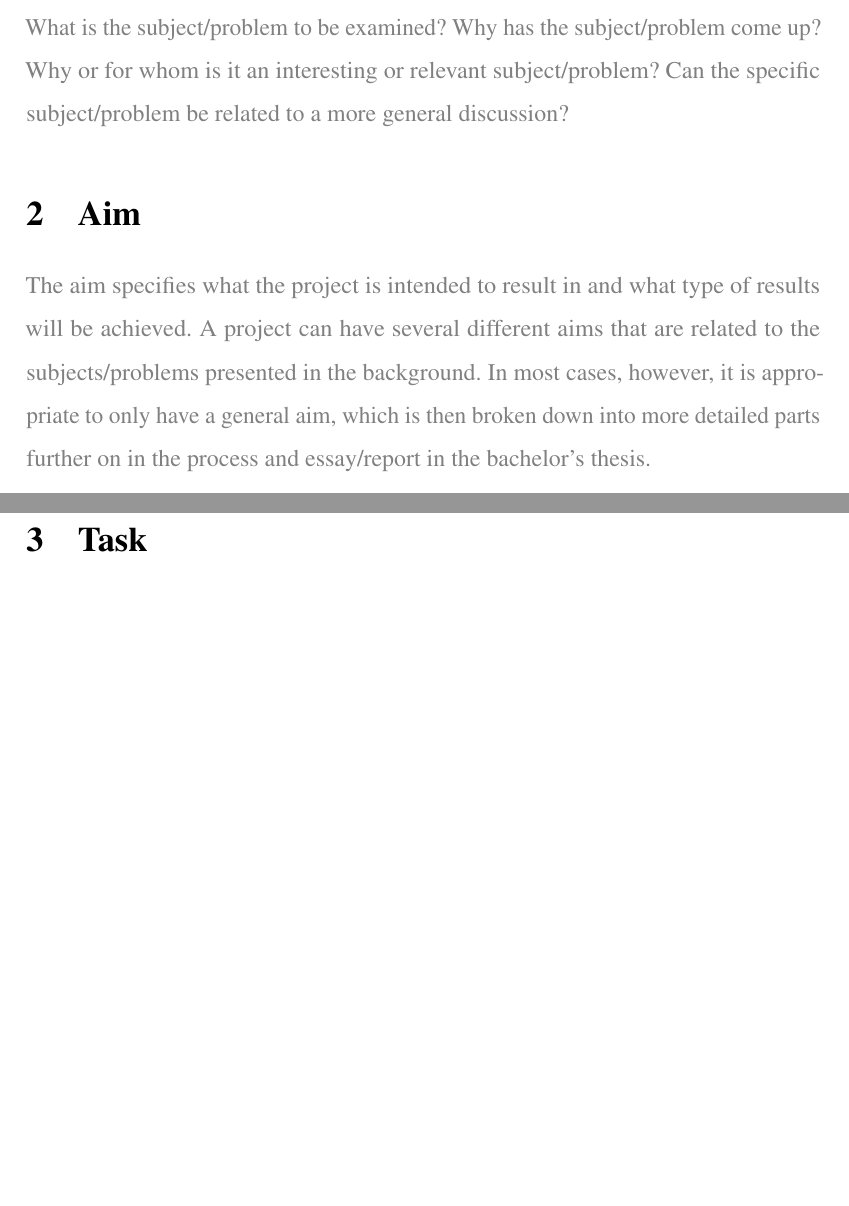
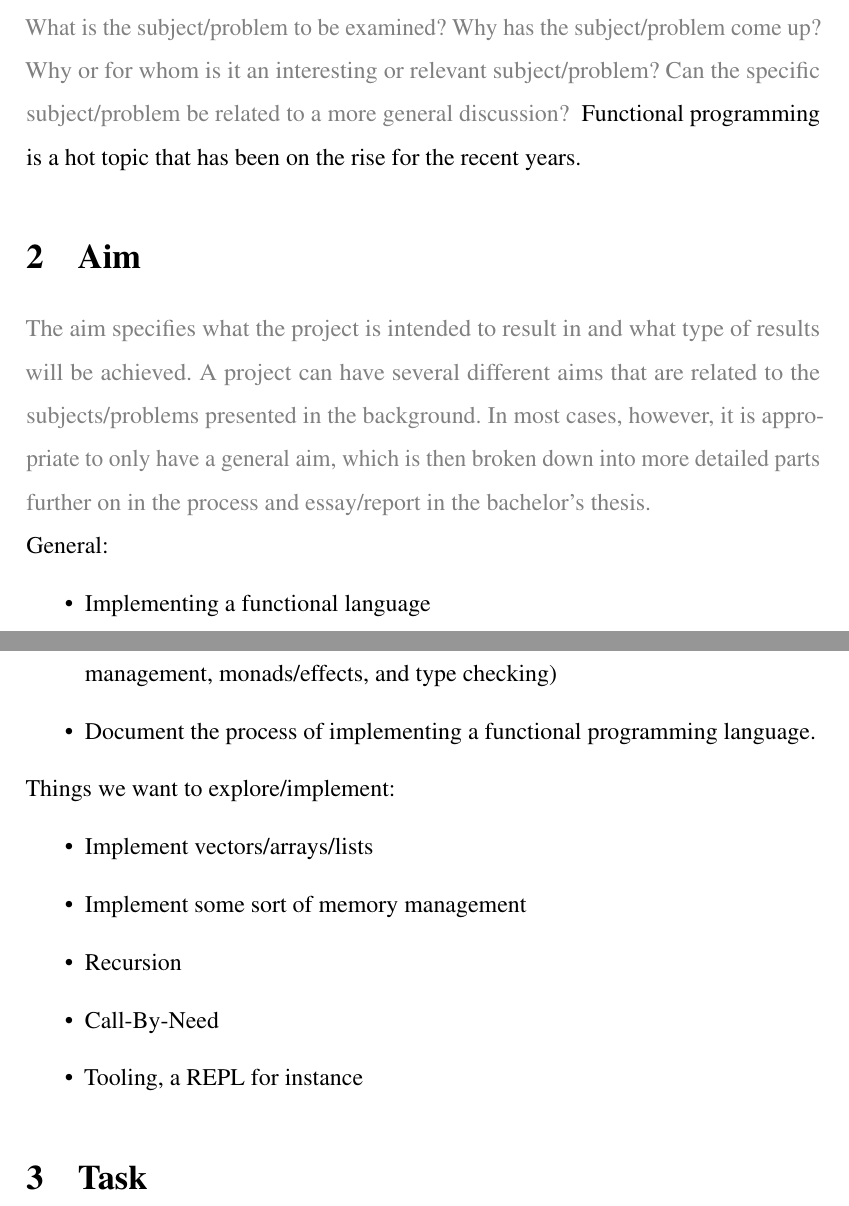
Before and after one commit to bachelor-group-66-systemf/planning_report, a LaTeX document (main.tex): two parts of pages 1 and 2 of 3 before the commit and two parts of pages 1 and 2 of 4 after it, joined at a grey line, cut so that both start at the same text, the shorter picture padded with empty space. Compiled offline with pdfLaTeX.

Commit message:
Add point on some of the headings

```diff
--- a/main.tex
+++ b/main.tex
@@ -44,6 +44,8 @@ What is the subject/problem to be examined? Why has the subject/problem come up?
 or for whom is it an interesting or relevant subject/problem? Can the specific
 subject/problem be related to a more general discussion?
 }
+Functional programming is a hot topic that has been on the rise for the recent years.
+
 \section{Aim}
 \textcolor{gray}{
 The aim specifies what the project is intended to result in and what type of results will be
@@ -52,6 +54,24 @@ presented in the background. In most cases, however, it is appropriate to only h
 general aim, which is then broken down into more detailed parts further on in the process
 and essay/report in the bachelor’s thesis.
 }
+\\
+General:
+\begin{itemize}
+    \item Implementing a functional language
+    \item Explore different concept relevant to programming
+          languages (e.g. memory management, monads/effects, and type
+          checking)
+    \item Document the process of implementing a functional programming
+          language.
+\end{itemize}
+Things we want to explore/implement:
+\begin{itemize}
+    \item Implement vectors/arrays/lists
+    \item Implement some sort of memory management
+    \item Recursion
+    \item Call-By-Need
+    \item Tooling, a REPL for instance
+\end{itemize}
 \section{Task}
 \textcolor{gray}{
 This section is often the most important part of the planning report (and of the final
```
Also changed, not shown: main.tex (13 more changed lines).
